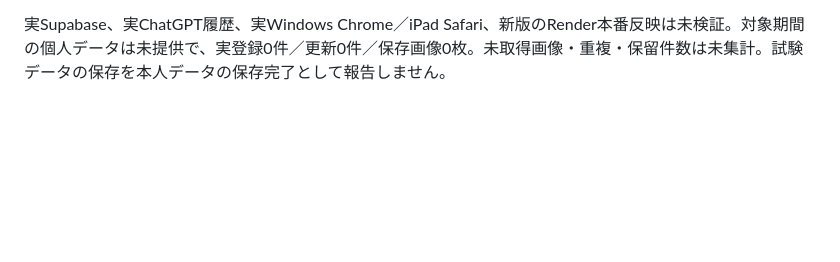
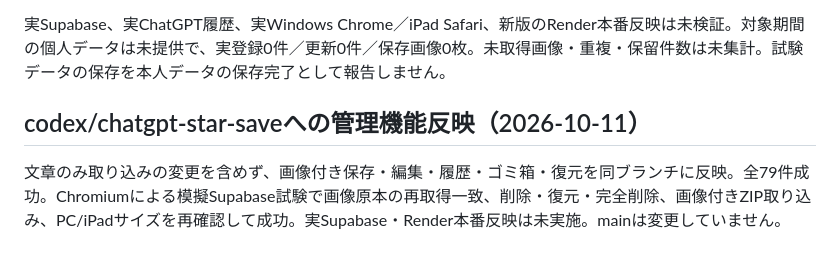
Before and after one commit to Yuji5124/idea-vault, a Markdown page: TEST_RESULTS.md, the part around the change. GitHub-like rendering; blank space fills up the shorter version.

```diff
--- a/TEST_RESULTS.md
+++ b/TEST_RESULTS.md
@@ -148,3 +148,6 @@ mainは変更せず、Render Free・RLS・非公開Storageを維持していま
 - 既存cloud-browser、recovery-browser、document-browser、github-sync-browserもすべて再実行して成功。説明保存の確認画面に合わせて既存ブラウザテストを更新。
 
 実Supabase、実ChatGPT履歴、実Windows Chrome／iPad Safari、新版のRender本番反映は未検証。対象期間の個人データは未提供で、実登録0件／更新0件／保存画像0枚。未取得画像・重複・保留件数は未集計。試験データの保存を本人データの保存完了として報告しません。
+
+## codex/chatgpt-star-saveへの管理機能反映（2026-10-11）
+文章のみ取り込みの変更を含めず、画像付き保存・編集・履歴・ゴミ箱・復元を同ブランチに反映。全79件成功。Chromiumによる模擬Supabase試験で画像原本の再取得一致、削除・復元・完全削除、画像付きZIP取り込み、PC/iPadサイズを再確認して成功。実Supabase・Render本番反映は未実施。mainは変更していません。
```
Also changed, not shown: README.md (+3 -1 lines).
